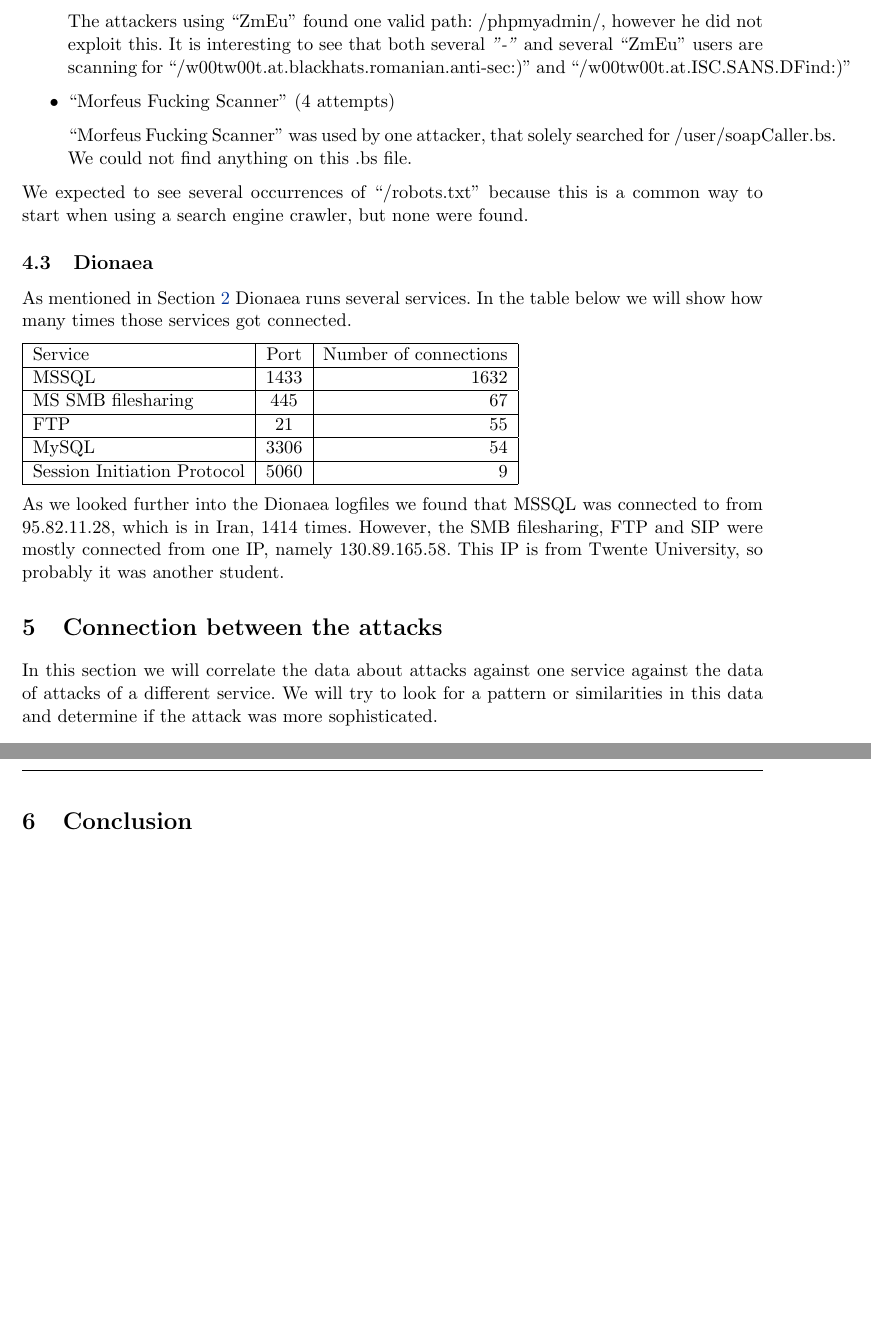
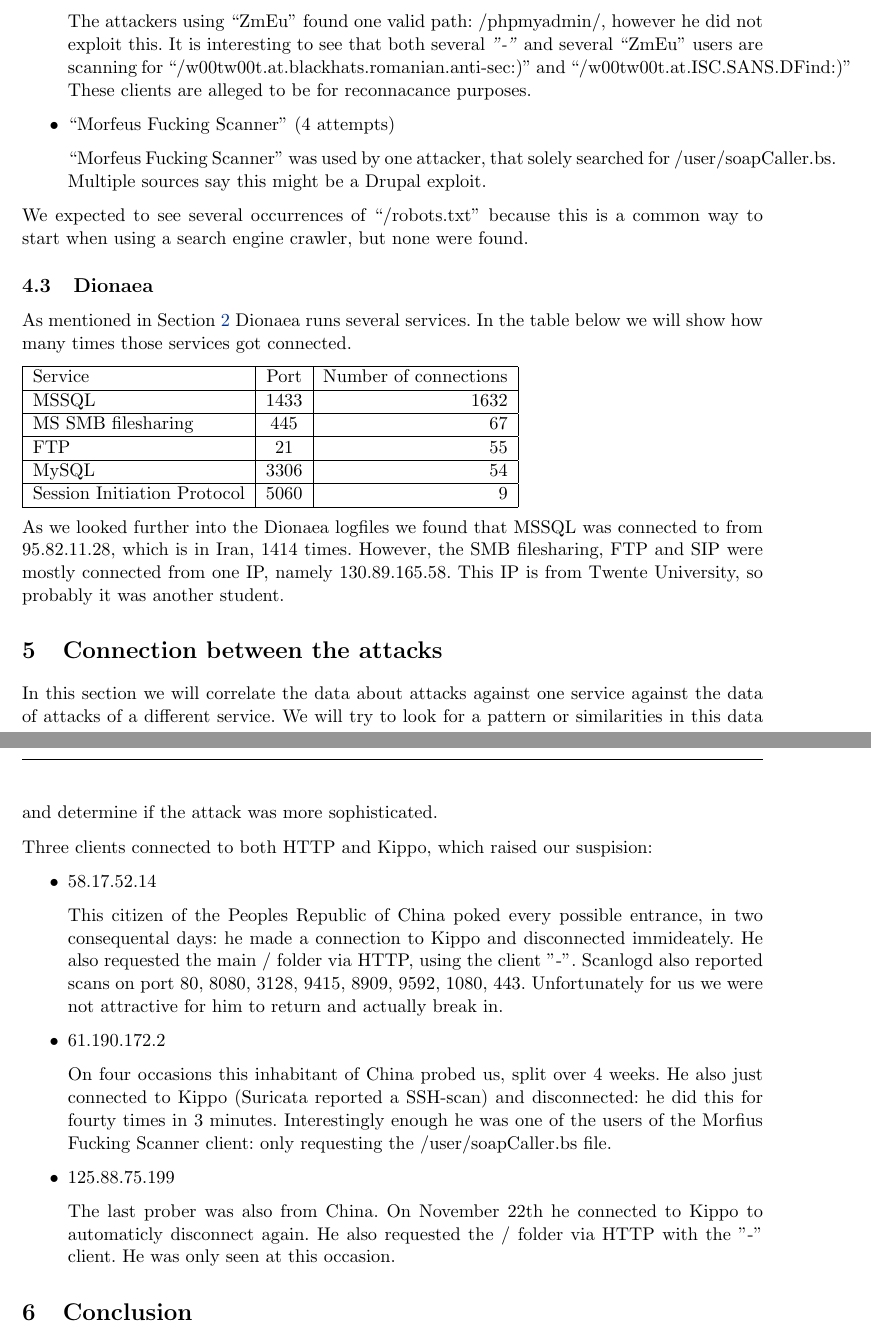
Before and after one commit to ToasterNL/Network_Security_Honeypot, a LaTeX document (Paper_honeypot.tex): two parts of pages 9 and 10 of 11, joined at a grey line, cut so that both start at the same text, the shorter picture padded with empty space. Compiled offline with pdfLaTeX.

Commit message:
Connecties between the attacks uitgewerkt

```diff
--- a/Paper_honeypot.tex
+++ b/Paper_honeypot.tex
@@ -284,11 +284,11 @@ Due to the well-chosen name we could not find additional information on this cli
 \item ``ZmEu'' (41 attempts)
 
 The attackers using ``ZmEu'' found one valid path: /phpmyadmin/, however he did not exploit this.
-It is interesting to see that both several \emph{''-''} and several ``ZmEu'' users are scanning for ``/w00tw00t.at.blackhats.romanian.anti-sec:)'' and ``/w00tw00t.at.ISC.SANS.DFind:)''
+It is interesting to see that both several \emph{''-''} and several ``ZmEu'' users are scanning for ``/w00tw00t.at.blackhats.romanian.anti-sec:)'' and ``/w00tw00t.at.ISC.SANS.DFind:)'' These clients are alleged to be for reconnacance purposes.
 
 \item ``Morfeus Fucking Scanner'' (4 attempts)
 
-``Morfeus Fucking Scanner'' was used by one attacker, that solely searched for /user/soapCaller.bs. We could not find anything on this .bs file.
+``Morfeus Fucking Scanner'' was used by one attacker, that solely searched for /user/soapCaller.bs. Multiple sources say this might be a Drupal exploit.
 \end{itemize}
 
 We expected to see several occurrences of ``/robots.txt'' because this is a common way to start when using a search engine crawler, but none were found.
@@ -310,9 +310,26 @@ As we looked further into the Dionaea logfiles we found that MSSQL was connected
 
 
 
+
 \section{Connection between the attacks}
 \label{Connection}
 In this section we will correlate the data about attacks against one service against the data of attacks of a different service. We will try to look for a pattern or similarities in this data and determine if the attack was more sophisticated.
+
+Three clients connected to both HTTP and Kippo, which raised our suspision:
+\begin{itemize}
+\item 58.17.52.14
+
+This citizen of the Peoples Republic of China poked every possible entrance, in two consequental days: he made a connection to Kippo and disconnected immideately. He also requested the main / folder via HTTP, using the client "-". Scanlogd also reported scans on port 80, 8080, 3128, 9415, 8909, 9592, 1080, 443. Unfortunately for us we were not attractive for him to return and actually break in.
+
+\item 61.190.172.2
+
+On four occasions this inhabitant of China probed us, split over 4 weeks. He also just connected to Kippo (Suricata reported a SSH-scan) and disconnected: he did this for fourty times in 3 minutes. Interestingly enough he was one of the users of the Morfius Fucking Scanner client: only requesting the /user/soapCaller.bs file.
+
+\item 125.88.75.199
+
+The last prober was also from China. On November 22th he connected to Kippo to automaticly disconnect again. He also requested the / folder via HTTP with the "-" client. He was only seen at this occasion.
+
+\end{itemize}
 
 
 \section{Conclusion}
```
